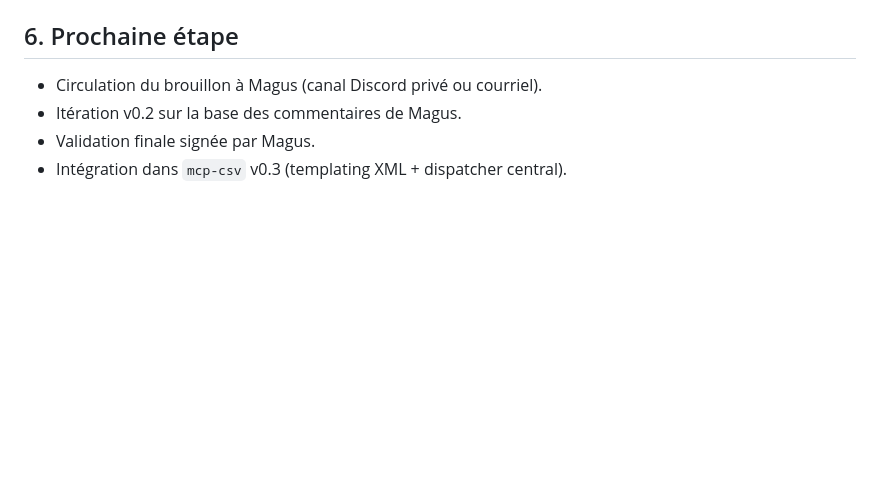
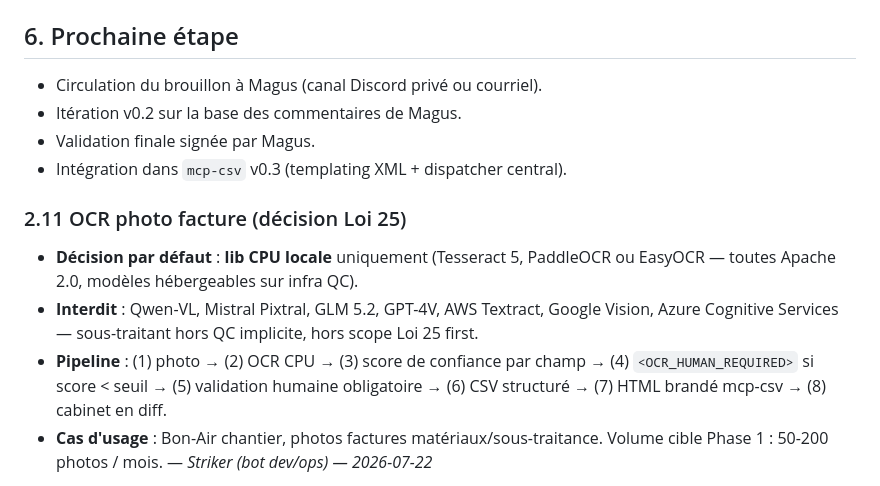
Before and after one commit to DeamonDev888/comptaria.ca, a Markdown page: docs/strategy/11-paye-destinataires-v0.1.md, the part around the change. GitHub-like rendering; blank space fills up the shorter version.

Commit message:
docs(strategy): Loi 25 strict — OCR/PII interdit LLM cloud, lib CPU uniquement

```diff
--- a/docs/strategy/11-paye-destinataires-v0.1.md
+++ b/docs/strategy/11-paye-destinataires-v0.1.md
@@ -197,4 +197,12 @@ Pour chaque pièce (ci-dessus) :
 - Validation finale signée par Magus.
 - Intégration dans `mcp-csv` v0.3 (templating XML + dispatcher central).
 
+
+
+### 2.11 OCR photo facture (décision Loi 25)
+
+- **Décision par défaut** : **lib CPU locale** uniquement (Tesseract 5, PaddleOCR ou EasyOCR — toutes Apache 2.0, modèles hébergeables sur infra QC).
+- **Interdit** : Qwen-VL, Mistral Pixtral, GLM 5.2, GPT-4V, AWS Textract, Google Vision, Azure Cognitive Services — sous-traitant hors QC implicite, hors scope Loi 25 first.
+- **Pipeline** : (1) photo → (2) OCR CPU → (3) score de confiance par champ → (4) `<OCR_HUMAN_REQUIRED>` si score < seuil → (5) validation humaine obligatoire → (6) CSV structuré → (7) HTML brandé mcp-csv → (8) cabinet en diff.
+- **Cas d'usage** : Bon-Air chantier, photos factures matériaux/sous-traitance. Volume cible Phase 1 : 50-200 photos / mois.
 — *Striker (bot dev/ops) — 2026-07-22*
```
